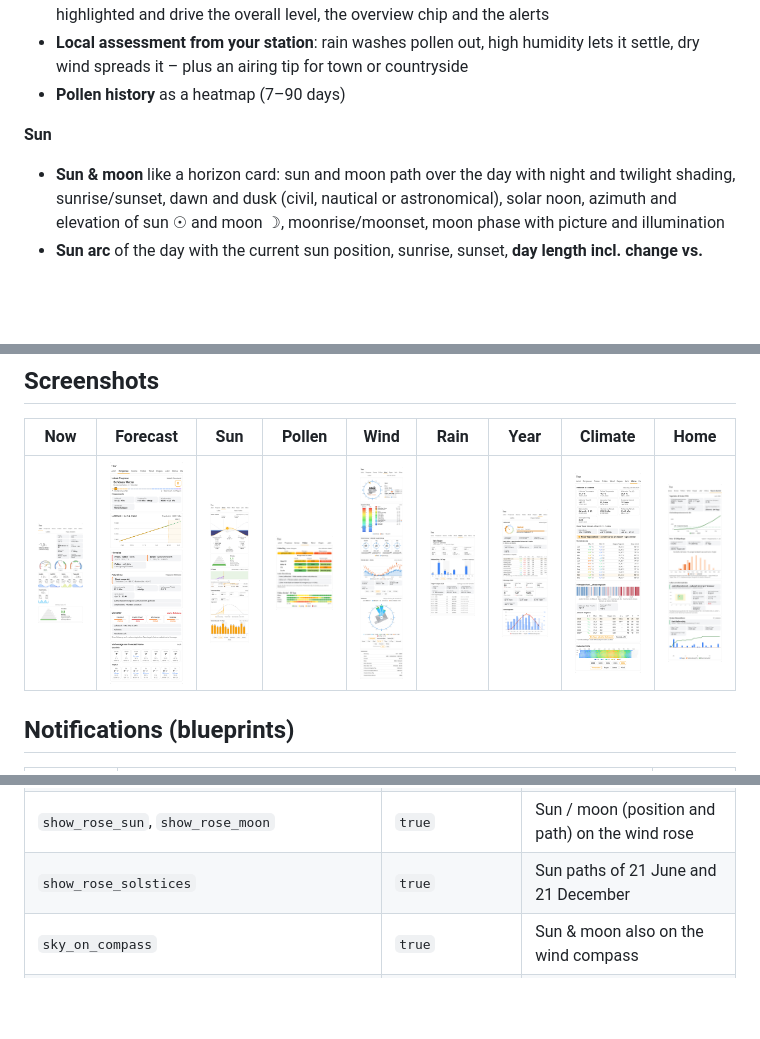
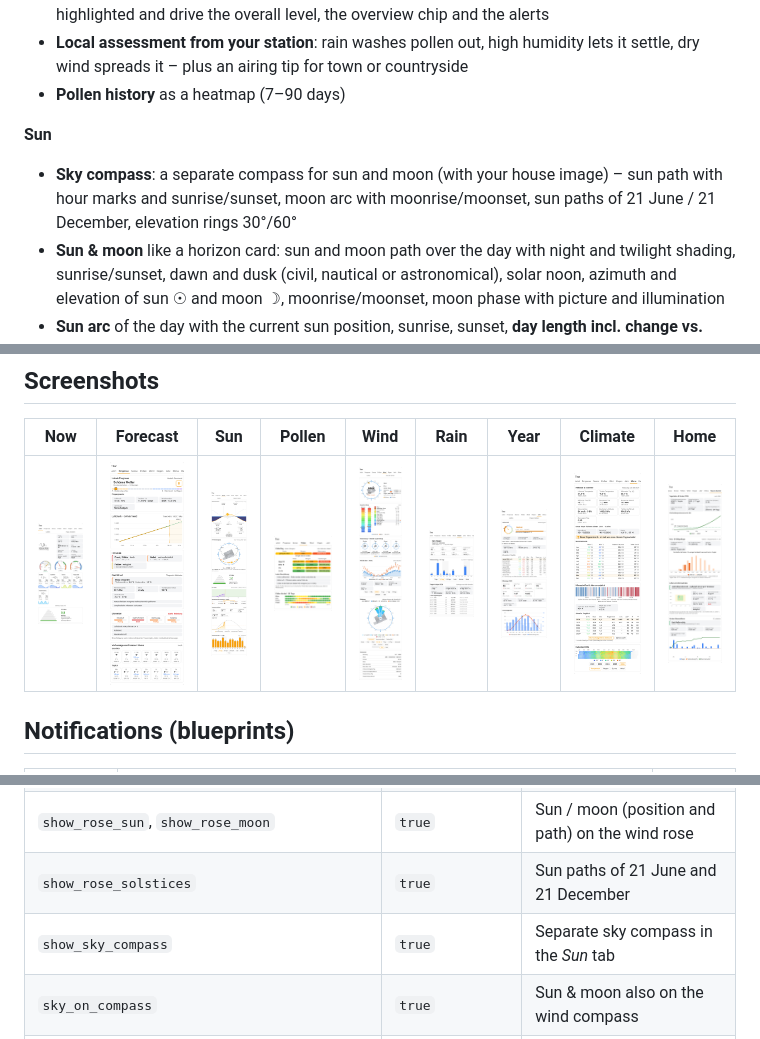
Before and after one commit to muhkuh666/thor-weather-card, a Markdown page: README.md, 3 parts joined by grey strips. GitHub-like rendering; pictures changed too: images/sun.png; blank space fills up the shorter version.

```diff
--- a/README.md
+++ b/README.md
@@ -55,6 +55,7 @@
 - **Pollen history** as a heatmap (7–90 days)
 
 **Sun**
+- **Sky compass**: a separate compass for sun and moon (with your house image) – sun path with hour marks and sunrise/sunset, moon arc with moonrise/moonset, sun paths of 21 June / 21 December, elevation rings 30°/60°
 - **Sun & moon** like a horizon card: sun and moon path over the day with night and twilight shading, sunrise/sunset, dawn and dusk (civil, nautical or astronomical), solar noon, azimuth and elevation of sun ☉ and moon ☽, moonrise/moonset, moon phase with picture and illumination
 - **Sun arc** of the day with the current sun position, sunrise, sunset, **day length incl. change vs. yesterday**, solar noon with maximum elevation, elevation and azimuth (computed from your Home Assistant location)
 - **UV**: pyramid plus today's UV curve in the WHO bands, **daily UV dose** (SED) and **time until sunburn** for skin types I–VI (your type highlighted)
@@ -226,6 +227,7 @@ image_opacity: 0.55
 | `twilight` | `civil` | Dawn/dusk: `civil` (−6°), `nautical` (−12°), `astronomical` (−18°) |
 | `show_rose_sun`, `show_rose_moon` | `true` | Sun / moon (position and path) on the wind rose |
 | `show_rose_solstices` | `true` | Sun paths of 21 June and 21 December |
+| `show_sky_compass` | `true` | Separate sky compass in the *Sun* tab |
 | `sky_on_compass` | `true` | Sun & moon also on the wind compass |
 | `show_rose_metric_switch`, `show_rose_now` | `true` | Switch in the card / current wind above the rose |
 | `accent_color`, `wind_color`, `gust_color`, `needle_color` | | Colours (hex) |
```
Also changed, not shown: README.de.md (+2 -0 lines), 1 other file.
